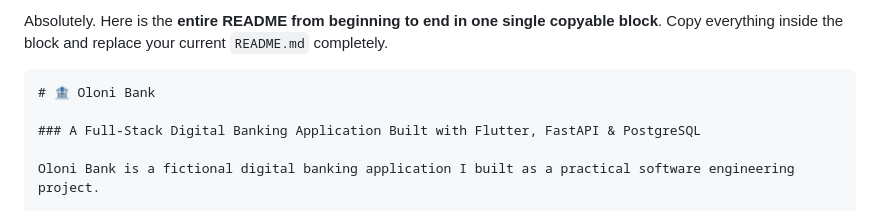
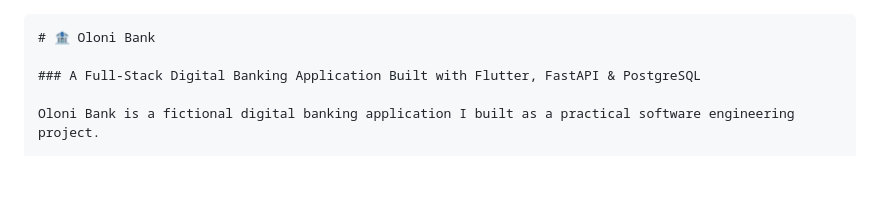
Before and after one commit to Olonisakin-Emmanuel/oloni-bank-flutter, a Markdown page: README.md, the part around the change. Rendered like a GitHub page; blank space fills up the shorter version.

````diff
--- a/README.md
+++ b/README.md
@@ -1,4 +1,3 @@
-Absolutely. Here is the **entire README from beginning to end in one single copyable block**. Copy everything inside the block and replace your current `README.md` completely.
 
 ```markdown
 # 🏦 Oloni Bank
````
